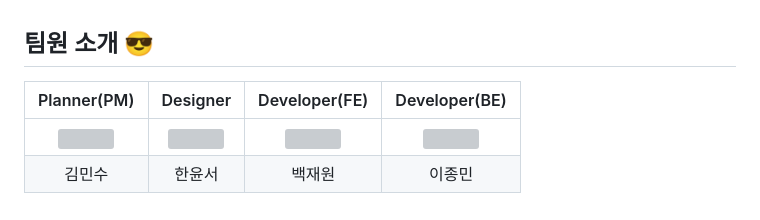
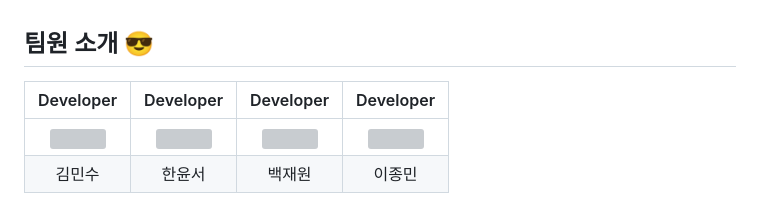
Before and after one commit to bjw1622/wooriFIS_UI, a Markdown page: README.md, the part around the change. Drawn GitHub-style; grey boxes are pictures that could not be loaded.

```diff
--- a/README.md
+++ b/README.md
@@ -5,7 +5,7 @@
 <br><br><br><br>
 ## 팀원 소개 😎
 
-|                                              Planner(PM)                                               |                                               Designer                                              |                                                 Developer(FE)                                                  |                                                 Developer(BE)                                                  |
+|                                              Developer                                               |                                               Developer                                              |                                                 Developer                                                  |                                                 Developer                                                  |
 |:----------------------------------------------------------------------------------------------------------:|:---------------------------------------------------------------------------------------------------------:|:----------------------------------------------------------------------------------------------------------:|:----------------------------------------------------------------------------------------------------------:|
 | <img src="https://user-images.githubusercontent.com/104195103/229460395-3d1013ad-d089-4645-84dd-ce59942b0f4a.jpg"  width="150" height="150"> | <img src="https://user-images.githubusercontent.com/104195103/229458687-31d326d5-070f-4f2f-abf8-6f21face2af6.png" width="150" height="150"> | <img src="https://avatars.githubusercontent.com/u/63109802?v=4"  width="150" height="150"> | <img src="https://avatars.githubusercontent.com/u/104195103?v=4"  width="150" height="150"> |
 |                                                    김민수                                                     |                                                    한윤서                                                    |                                                    백재원                                                    |                                                    이종민                                                    |
```
